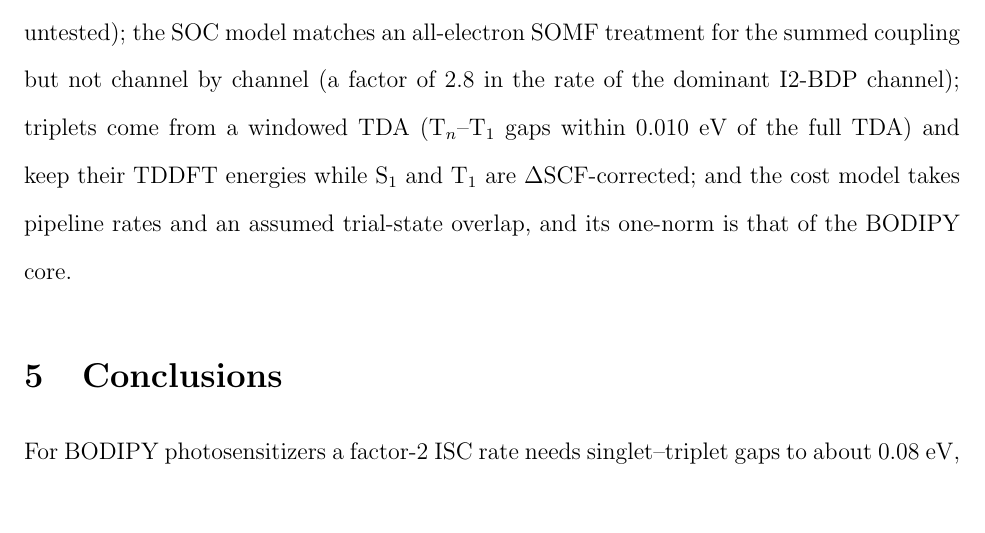
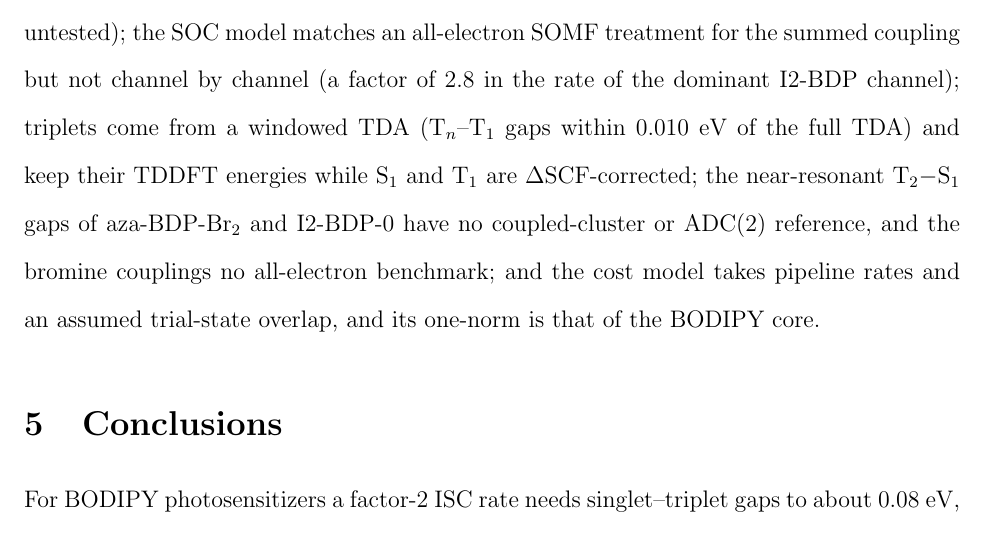
Before and after one commit to pifparfait/psscreen, a LaTeX paper (paper/main.tex): part of page 24 of 33, cut so that both start at the same text, the shorter picture padded with empty space. Compiled offline with pdfLaTeX.

Commit message:
Limitations: no CC/ADC(2) reference for near-resonant gaps, no Br SOC benchmark

```diff
--- a/paper/main.tex
+++ b/paper/main.tex
@@ -705,7 +705,8 @@ alone leaves an order of magnitude in $\kisc$; $k_r$ and $k_\mathrm{ic}$ are not
 geometries, one conformer (three for the distyryl dyes), the gas phase and vertical energies (the adiabatic check covers S$_1$--T$_1$ of BDP and
 I2-BDP, not the near-resonant S$_1$--T$_2$ channel of aza-BDP-Br$_2$, whose relaxation is untested); the SOC model matches an all-electron SOMF treatment for the summed coupling but not channel by
 channel (a factor of 2.8 in the rate of the dominant I2-BDP channel); triplets come from a windowed TDA
-(T$_n$--T$_1$ gaps within 0.010~eV of the full TDA) and keep their TDDFT energies while S$_1$ and T$_1$ are $\Delta$SCF-corrected; and the
+(T$_n$--T$_1$ gaps within 0.010~eV of the full TDA) and keep their TDDFT energies while S$_1$ and T$_1$ are $\Delta$SCF-corrected; the near-resonant T$_2-$S$_1$ gaps of aza-BDP-Br$_2$ and I2-BDP-0 have no
+coupled-cluster or ADC(2) reference, and the bromine couplings no all-electron benchmark; and the
 cost model takes pipeline rates and an assumed trial-state overlap, and its one-norm is that of the BODIPY
 core.
 
```
